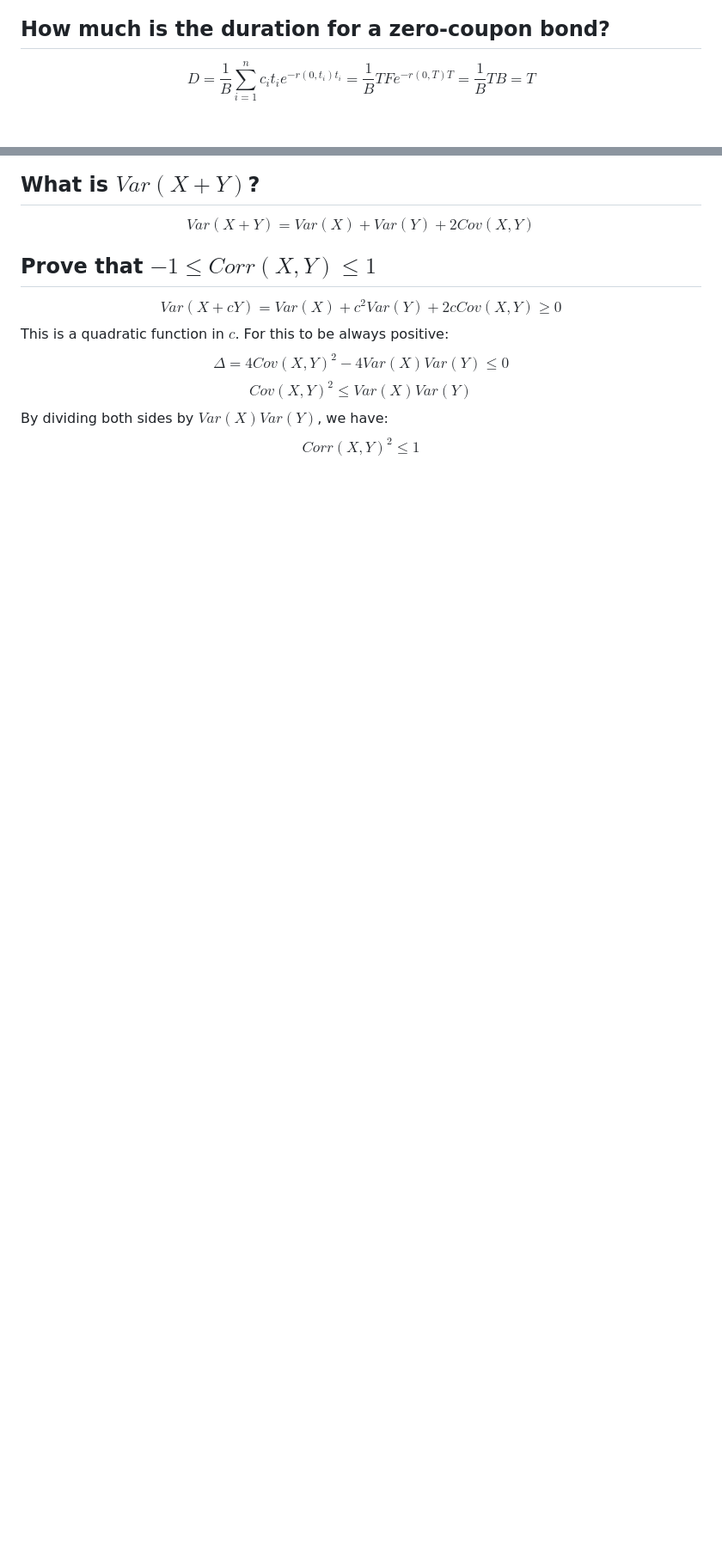
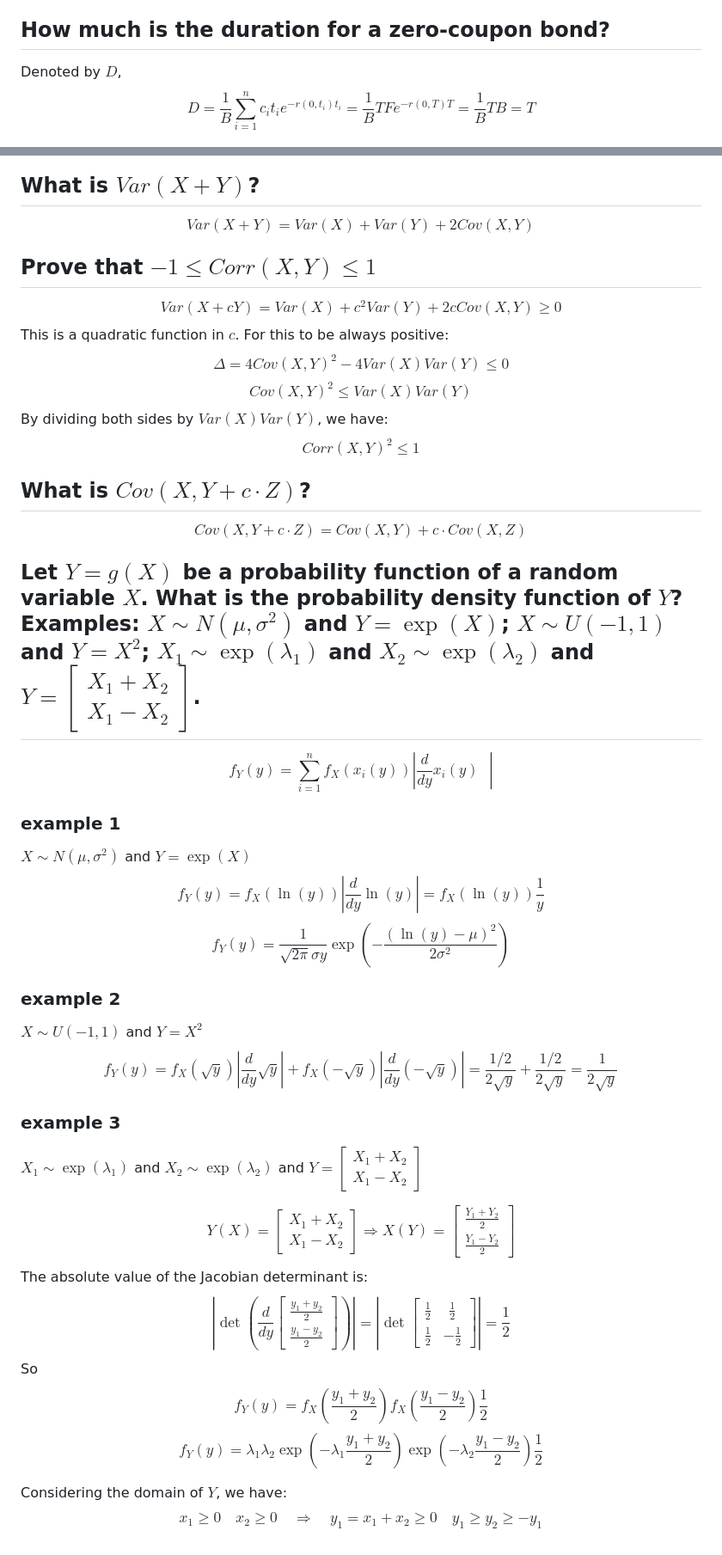
Before and after one commit to danieltuzes/Baruch_preMFE, a Markdown page: anki/anki_questions.md, 2 parts joined by grey strips. Shown: that part at 86% size. Rendered like a GitHub page; blank space fills up the shorter version.

```diff
--- a/anki_questions.md
+++ b/anki/anki_questions.md
@@ -94,7 +94,7 @@ and equality holds if and only if $a_1 = a_2 = \ldots = a_n$. On the left side,
 ## How much is the duration for a zero-coupon bond?
 
 <!-- notecardId: 1740882963135 -->
-
+Denoted by $D$,
 $$D = \frac{1}{B}\sum\limits_{i = 1}^n {c_i t_i e^{ - r\left(0,t_i\right)t_i}} = \frac{1}{B}TF e^{ - r\left( {0,T} \right)T} = \frac{1}{B} T B = T$$
 
 ## Prove ${\left( {1 + \frac{1}{x}} \right)^x} < e < {\left( {1 + \frac{1}{x}} \right)^{x + 1}}$
@@ -132,3 +188,37 @@ $$\Delta = 4Cov(X, Y)^2 - 4Var(X)Var(Y) \le 0$$
 $$Cov(X, Y)^2 \le Var(X)Var(Y)$$
 By dividing both sides by $Var(X)Var(Y)$, we have:
 $$Corr(X, Y)^2 \le 1$$
+
+## What is $Cov(X, Y + c\cdot Z)$?
+
+<!-- notecardId: 1741314403689 -->
+
+$$Cov(X, Y + c\cdot Z) = Cov(X, Y) + c\cdot Cov(X, Z)$$
+
+## Let $Y = g(X)$ be a probability function of a random variable $X$. What is the probability density function of $Y$? Examples: $X \sim N(\mu,\sigma^2)$ and $Y = \exp(X)$; $X \sim U(-1,1)$ and $Y = X^2$; $X_1 \sim \exp(\lambda_1)$ and $X_2 \sim \exp(\lambda_2)$ and $Y = \begin{bmatrix} X_1+X_2 \\ X_1 - X_2 \end{bmatrix}$.
+
+<!-- notecardId: 1741314626162 -->
+
+$${f_Y}\left( y \right) = \sum\limits_{i = 1}^n {{f_X}\left( {{x_i}\left( y \right)} \right)\left| {\frac{d}{{dy}}{x_i(y)}{\text{ }}} \right|}$$
+
+### example 1
+$X \sim N(\mu,\sigma^2)$ and $Y = \exp(X)$
+$$f_Y(y) = f_X(\ln(y))\left| \frac{d}{dy}\ln(y) \right| = f_X(\ln(y))\frac{1}{y}$$
+$$f_Y(y) = \frac{1}{\sqrt{2\pi}\sigma y}\exp\left(-\frac{(\ln(y)-\mu)^2}{2\sigma^2}\right)$$
+
+### example 2
+$X \sim U(-1,1)$ and $Y = X^2$
+$$f_Y(y) = f_X(\sqrt{y})\left| \frac{d}{dy}\sqrt{y} \right| + f_X(-\sqrt{y})\left| \frac{d}{dy}\left(-\sqrt{y}\right) \right| = \frac{1/2}{2\sqrt{y}} + \frac{1/2}{2\sqrt{y}} = \frac{1}{2\sqrt{y}}$$
+
+### example 3
+$X_1 \sim \exp(\lambda_1)$ and $X_2 \sim \exp(\lambda_2)$ and $Y = \begin{bmatrix} X_1+X_2 \\ X_1 - X_2 \end{bmatrix}$
+
+$$Y(X) = \begin{bmatrix} X_1+X_2 \\ X_1 - X_2 \end{bmatrix} \Rightarrow X(Y) = \begin{bmatrix} \frac{Y_1+Y_2}{2} \\ \frac{Y_1-Y_2}{2} \end{bmatrix}$$
+The absolute value of the Jacobian determinant is:
+$$\left| \det \left(\frac{d}{dy}\begin{bmatrix} \frac{y_1+y_2}{2} \\ \frac{y_1-y_2}{2} \end{bmatrix} \right) \right|= \left|\det \begin{bmatrix} \frac{1}{2} & \frac{1}{2} \\ \frac{1}{2} & -\frac{1}{2} \end{bmatrix}\right| = \frac{1}{2}$$
+So
+$$f_Y(y) = f_X\left(\frac{y_1+y_2}{2}\right)f_X\left(\frac{y_1-y_2}{2}\right)\frac{1}{2}$$
+$$f_Y(y) = \lambda_1\lambda_2\exp(-\lambda_1\frac{y_1+y_2}{2})\exp(-\lambda_2\frac{y_1-y_2}{2})\frac{1}{2}$$
+
+Considering the domain of $Y$, we have:
+$${x_1} \geqslant 0\quad {x_2} \geqslant 0\quad \Rightarrow \quad {y_1} = {x_1} + {x_2} \geqslant 0\quad {y_1} \geqslant {y_2} \geqslant - {y_1}$$
```
Also changed, not shown: other parts of anki/anki_questions.md (+59 -3 lines), anki/anki_questions2.md (added, +174 -0 lines), anki/anki_questions3.md (added, +7 -0 lines).
